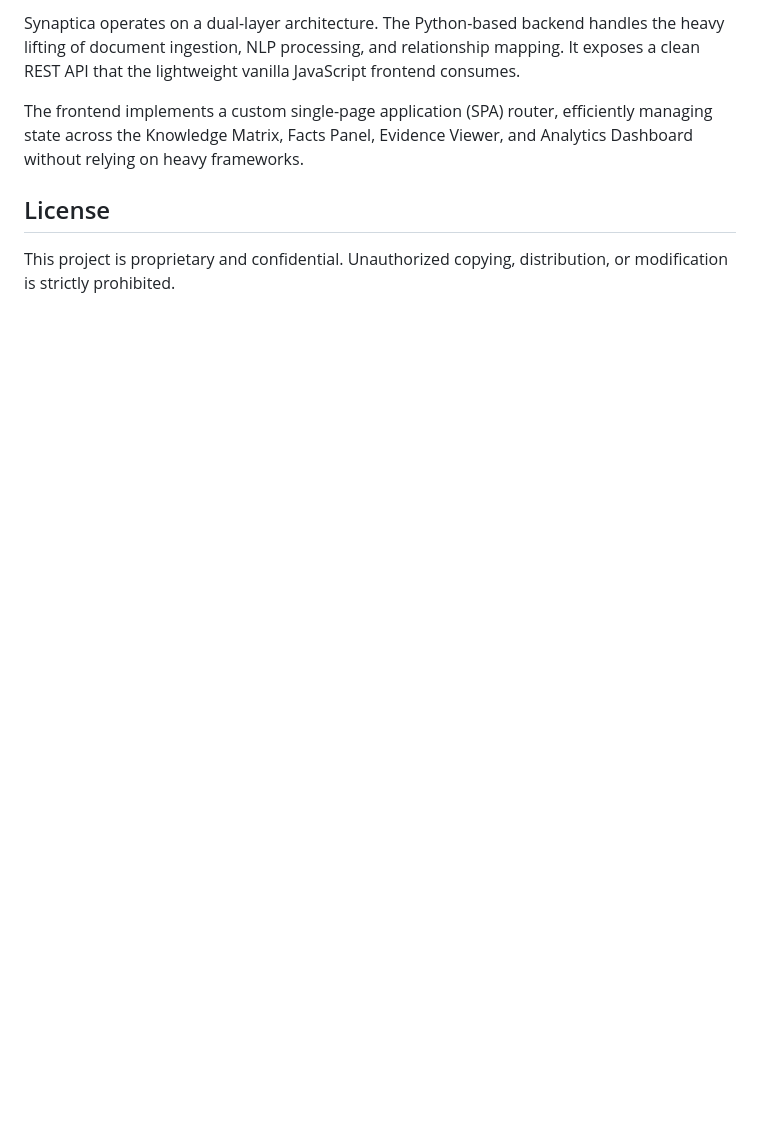
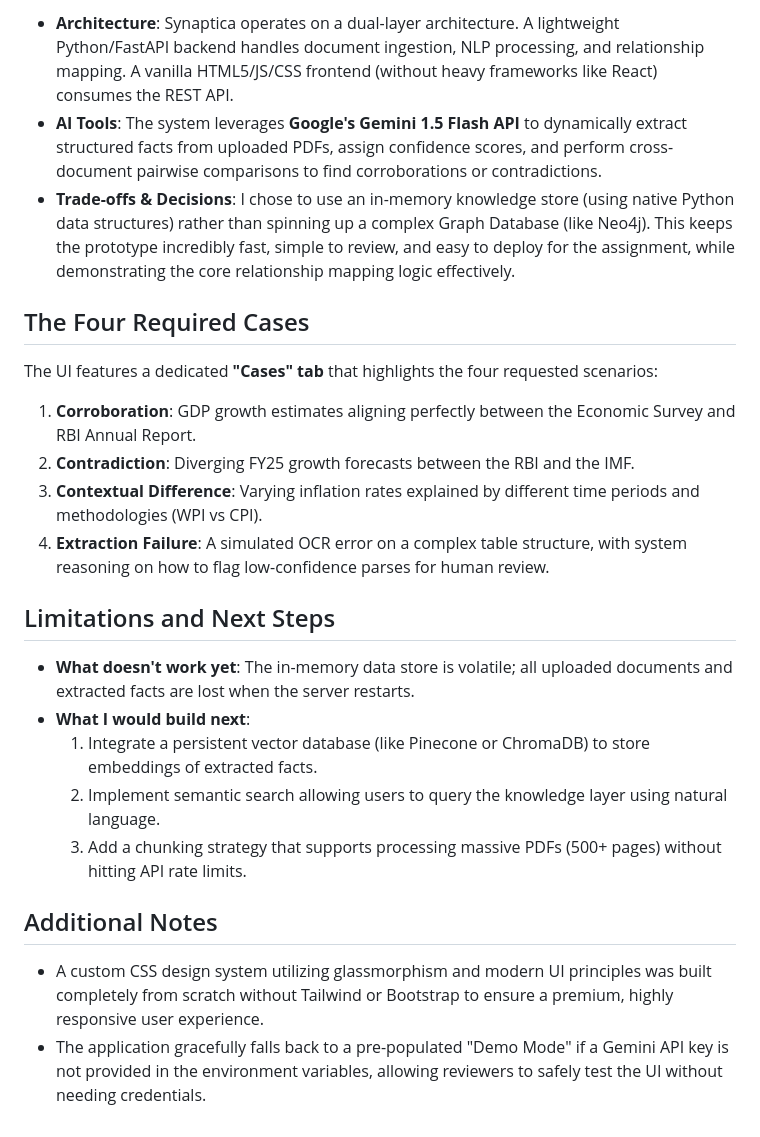
Before and after one commit to m4n1kya/Synaptica, a Markdown page: README.md, the part around one of its changes. Rendered like a GitHub page; blank space fills up the shorter version.

```diff
--- a/README.md
+++ b/README.md
@@ -61,8 +32,24 @@ The frontend is built with vanilla web technologies and can be served using any
 
-Synaptica operates on a dual-layer architecture. The Python-based backend handles the heavy lifting of document ingestion, NLP processing, and relationship mapping. It exposes a clean REST API that the lightweight vanilla JavaScript frontend consumes.
+*   **Architecture**: Synaptica operates on a dual-layer architecture. A lightweight Python/FastAPI backend handles document ingestion, NLP processing, and relationship mapping. A vanilla HTML5/JS/CSS frontend (without heavy frameworks like React) consumes the REST API.
+*   **AI Tools**: The system leverages **Google's Gemini 1.5 Flash API** to dynamically extract structured facts from uploaded PDFs, assign confidence scores, and perform cross-document pairwise comparisons to find corroborations or contradictions.
+*   **Trade-offs & Decisions**: I chose to use an in-memory knowledge store (using native Python data structures) rather than spinning up a complex Graph Database (like Neo4j). This keeps the prototype incredibly fast, simple to review, and easy to deploy for the assignment, while demonstrating the core relationship mapping logic effectively.
 
-The frontend implements a custom single-page application (SPA) router, efficiently managing state across the Knowledge Matrix, Facts Panel, Evidence Viewer, and Analytics Dashboard without relying on heavy frameworks.
+## The Four Required Cases
 
-## License
+The UI features a dedicated **"Cases" tab** that highlights the four requested scenarios:
+1.  **Corroboration**: GDP growth estimates aligning perfectly between the Economic Survey and RBI Annual Report.
+2.  **Contradiction**: Diverging FY25 growth forecasts between the RBI and the IMF.
+3.  **Contextual Difference**: Varying inflation rates explained by different time periods and methodologies (WPI vs CPI).
+4.  **Extraction Failure**: A simulated OCR error on a complex table structure, with system reasoning on how to flag low-confidence parses for human review.
 
-This project is proprietary and confidential. Unauthorized copying, distribution, or modification is strictly prohibited.
+## Limitations and Next Steps
+
+*   **What doesn't work yet**: The in-memory data store is volatile; all uploaded documents and extracted facts are lost when the server restarts.
+*   **What I would build next**:
+    1. Integrate a persistent vector database (like Pinecone or ChromaDB) to store embeddings of extracted facts.
+    2. Implement semantic search allowing users to query the knowledge layer using natural language.
+    3. Add a chunking strategy that supports processing massive PDFs (500+ pages) without hitting API rate limits.
+
+## Additional Notes
+*   A custom CSS design system utilizing glassmorphism and modern UI principles was built completely from scratch without Tailwind or Bootstrap to ensure a premium, highly responsive user experience.
+*   The application gracefully falls back to a pre-populated "Demo Mode" if a Gemini API key is not provided in the environment variables, allowing reviewers to safely test the UI without needing credentials.
```
Also changed, not shown: other parts of README.md (+14 -43 lines).
